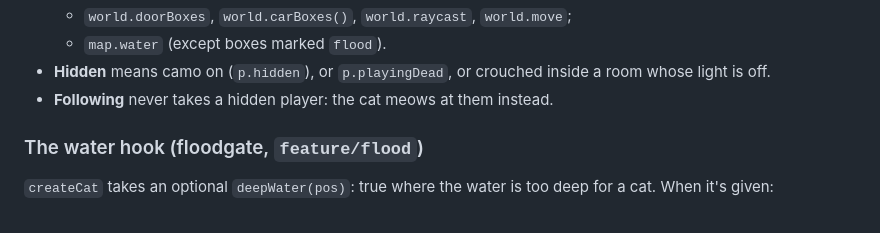
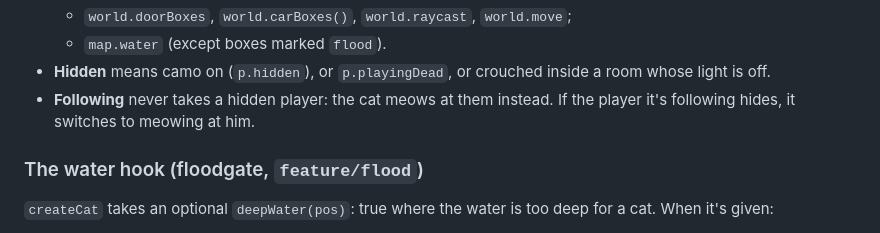
Before and after one commit to ismayilov449/counter-office, a Markdown page: docs/features/cat.md, the part around one of its changes. Rendered like a GitHub page.

```diff
--- a/docs/features/cat.md
+++ b/docs/features/cat.md
@@ -183,7 +183,8 @@ room it's shut in.
   - `world.doorBoxes`, `world.carBoxes()`, `world.raycast`, `world.move`;
   - `map.water` (except boxes marked `flood`).
 - **Hidden** means camo on (`p.hidden`), or `p.playingDead`, or crouched inside a room whose light is off.
-- **Following** never takes a hidden player: the cat meows at them instead.
+- **Following** never takes a hidden player: the cat meows at them instead. If the player it's following hides, it
+  switches to meowing at him.
 
 ### The water hook (floodgate, `feature/flood`)
 `createCat` takes an optional `deepWater(pos)`: true where the water is too deep for a cat. When it's given:
```
Also changed, not shown: other parts of docs/features/cat.md (+9 -8 lines).
